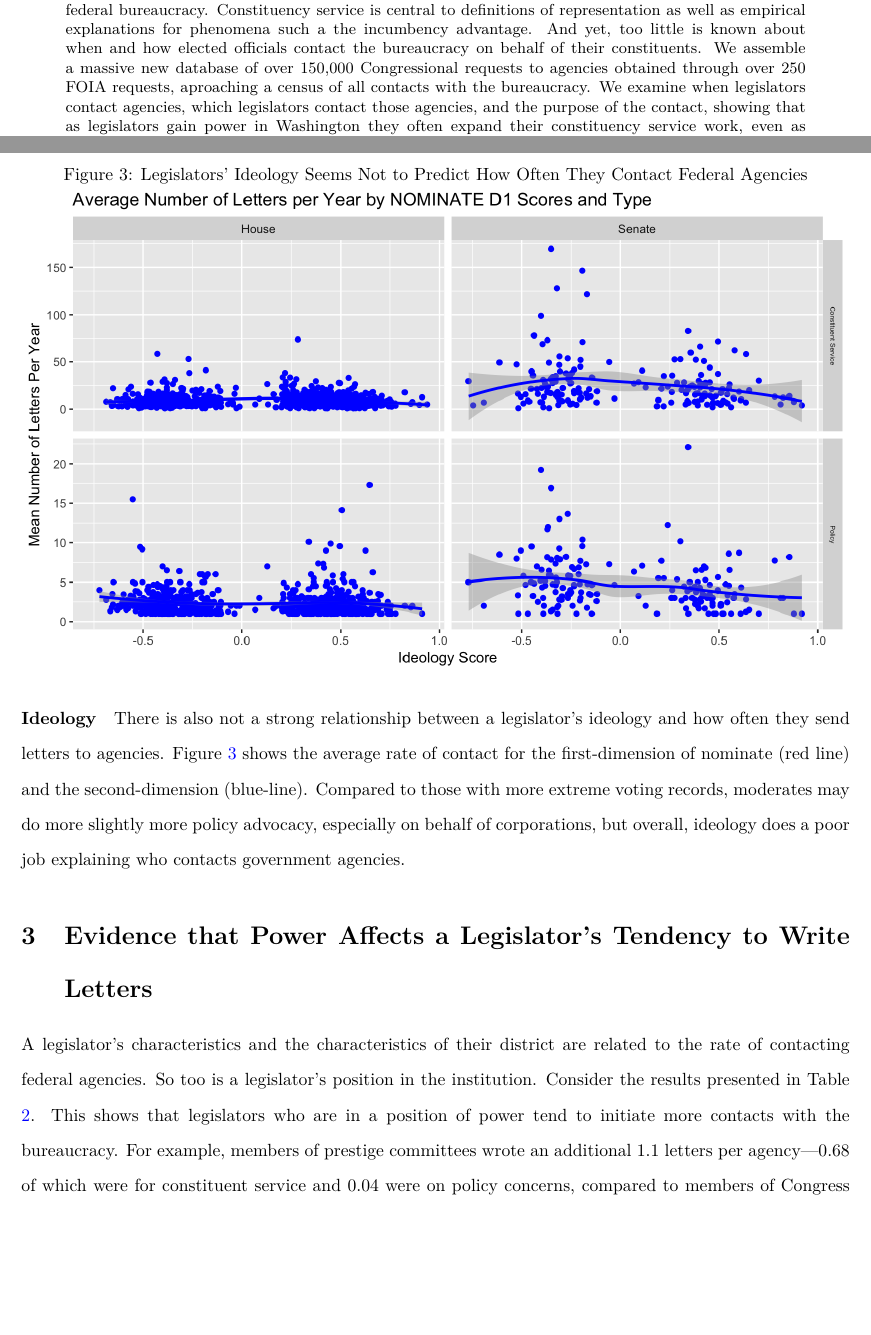
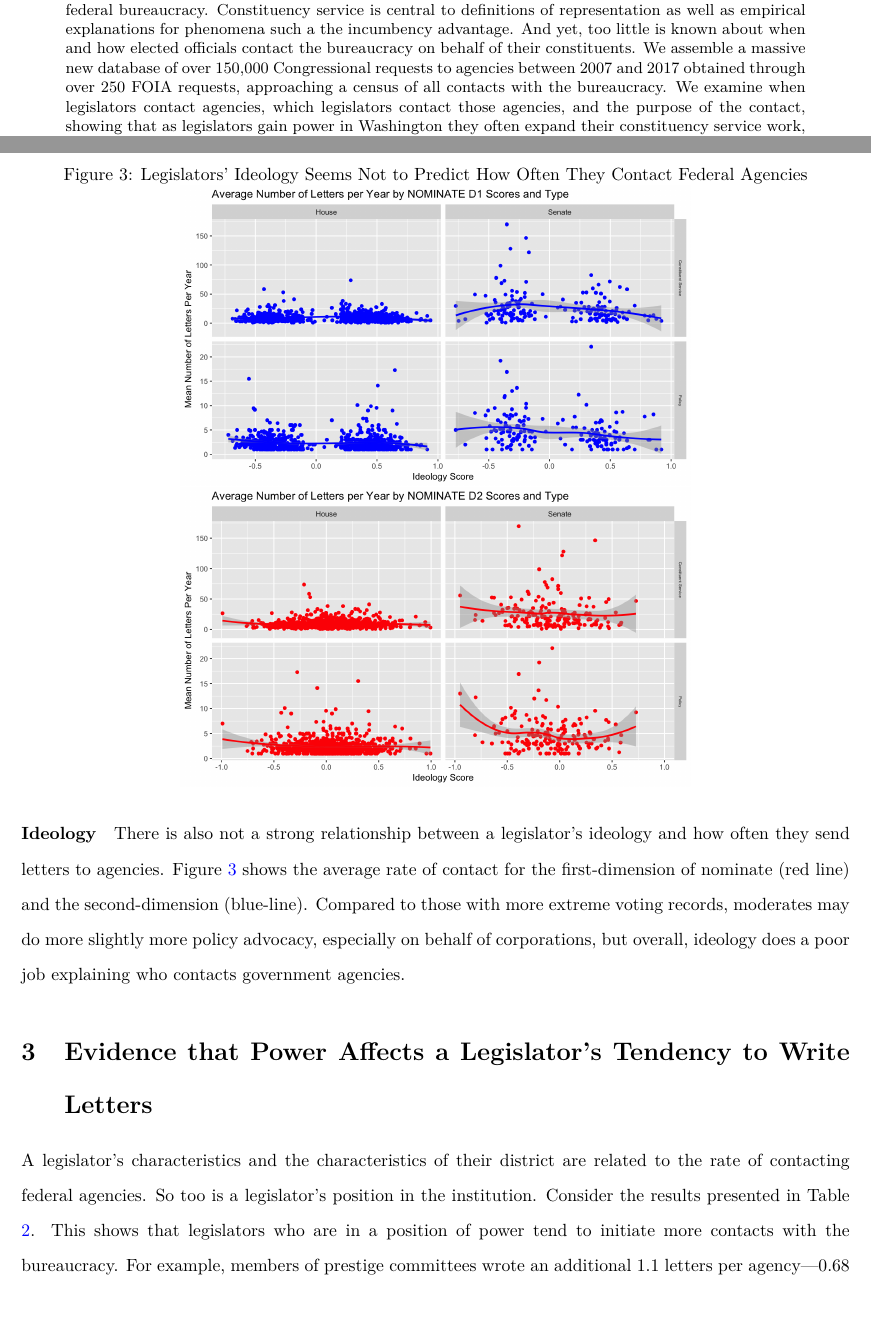
Before and after one commit to judgelord/correspondence, a LaTeX paper (APSA2018.tex): two parts of pages 1 and 13 of 18 before the commit and two parts of pages 1 and 13 of 19 after it, joined at a grey line, cut so that both start at the same text, the shorter picture padded with empty space. Compiled offline with pdfLaTeX.

Commit message:
update pres

```diff
--- a/APSA2018.tex
+++ b/APSA2018.tex
@@ -33,7 +33,7 @@
 % \bigskip
 
 \begin{abstract}
-\noindent Representation in Congress is based, in part, on legislators' ability to assist their constituents with the federal bureaucracy.  Constituency service is central to definitions of representation as well as empirical explanations for phenomena such a the incumbency advantage. And yet, too little is known about when and how elected officials contact the bureaucracy on behalf of their constituents. We assemble a massive new database of over 150,000 Congressional requests to agencies obtained through over 250 FOIA requests, aproaching a census of all contacts with the bureaucracy. We examine when legislators contact agencies, which legislators contact those agencies, and the purpose of the contact, showing that as legislators gain power in Washington they often expand their constituency service work, even as they expand their policy work. This suggests that perceived trade-offs constituents may face between influential and attentive representatives is a false choice.  Instead, what matters is picking representatives who efficiently use the resources of their office. % Not only do representative vary significantly in their productivity, the top advocates for individual constituents are also the top advocates for policy change, making contact with the bureaucracy an important dimension of representation.
+\noindent Representation in Congress is based, in part, on legislators' ability to assist their constituents with the federal bureaucracy.  Constituency service is central to definitions of representation as well as empirical explanations for phenomena such a the incumbency advantage. And yet, too little is known about when and how elected officials contact the bureaucracy on behalf of their constituents. We assemble a massive new database of over 150,000 Congressional requests to agencies between 2007 and 2017 obtained through over 250 FOIA requests, approaching a census of all contacts with the bureaucracy. We examine when legislators contact agencies, which legislators contact those agencies, and the purpose of the contact, showing that as legislators gain power in Washington they often expand their constituency service work, even as they expand their policy work. This suggests that perceived trade-offs constituents may face between influential and attentive representatives is a false choice.  Instead, what matters is picking representatives who efficiently use the resources of their office. % Not only do representative vary significantly in their productivity, the top advocates for individual constituents are also the top advocates for policy change, making contact with the bureaucracy an important dimension of representation.
 \end{abstract}
 
 \newpage
@@ -280,7 +280,8 @@ The number of constituency service requests that legislators write is distribute
 \begin{figure}
 \centering
 \caption{Legislators' Ideology Seems Not to Predict How Often They Contact Federal Agencies}\label{f:fig1}
-\includegraphics[width = \linewidth]{ideology_density-2}
+\includegraphics[width = 4in]{ideology_density-2}
+\includegraphics[width = 4in]{ideology_density-3}
 \end{figure}
 
 
```
Also changed, not shown: APSA2018pres.tex (+39 -31 lines), APSA2018.tex (1 more changed lines).
